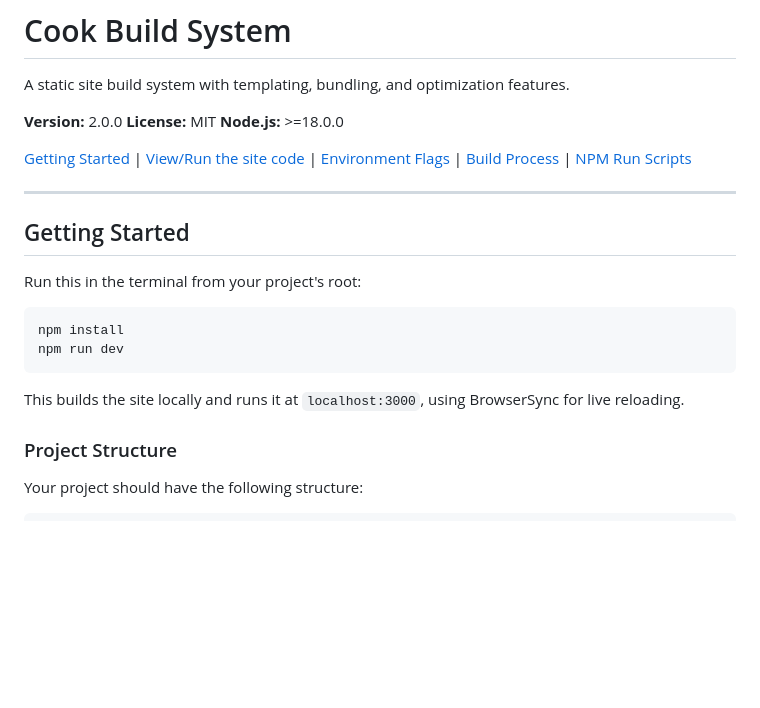
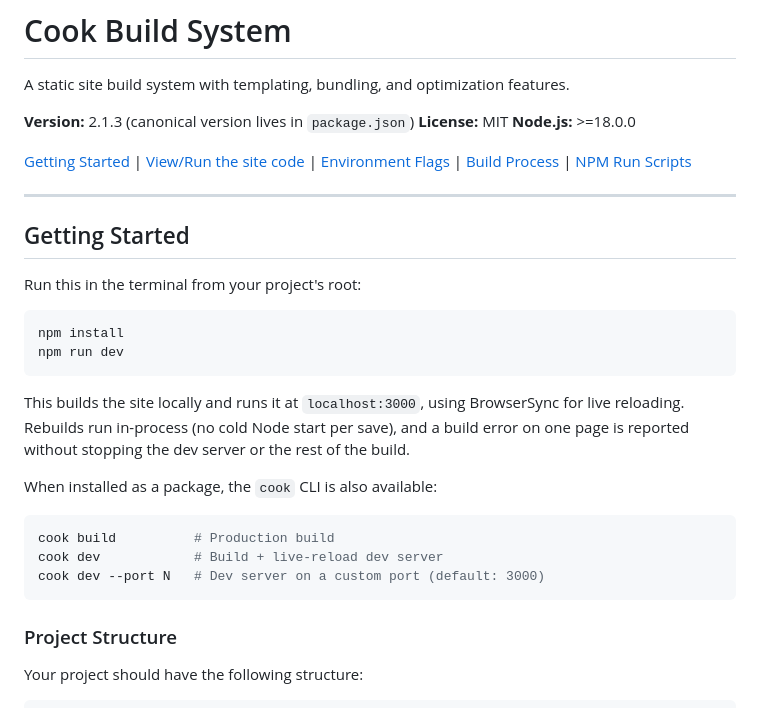
Before and after one commit to ProfPowell/cook, a Markdown page: README.md, the part around one of its changes. Rendered like a GitHub page; blank space fills up the shorter version.

````diff
--- a/README.md
+++ b/README.md
@@ -2,7 +2,7 @@
 
 A static site build system with templating, bundling, and optimization features.
 
-**Version:** 2.0.0
+**Version:** 2.1.3 (canonical version lives in `package.json`)
 **License:** MIT
 **Node.js:** >=18.0.0
 
@@ -19,7 +19,15 @@ npm install
 npm run dev
 ```
 
-This builds the site locally and runs it at `localhost:3000`, using BrowserSync for live reloading.
+This builds the site locally and runs it at `localhost:3000`, using BrowserSync for live reloading. Rebuilds run in-process (no cold Node start per save), and a build error on one page is reported without stopping the dev server or the rest of the build.
+
+When installed as a package, the `cook` CLI is also available:
+
+```bash
+cook build          # Production build
+cook dev            # Build + live-reload dev server
+cook dev --port N   # Dev server on a custom port (default: 3000)
+```
 
 ### Project Structure
 
````
Also changed, not shown: other parts of README.md (+38 -18 lines).
